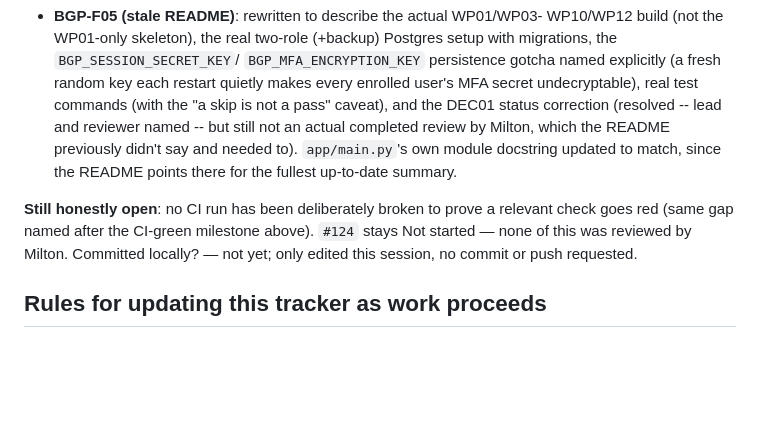
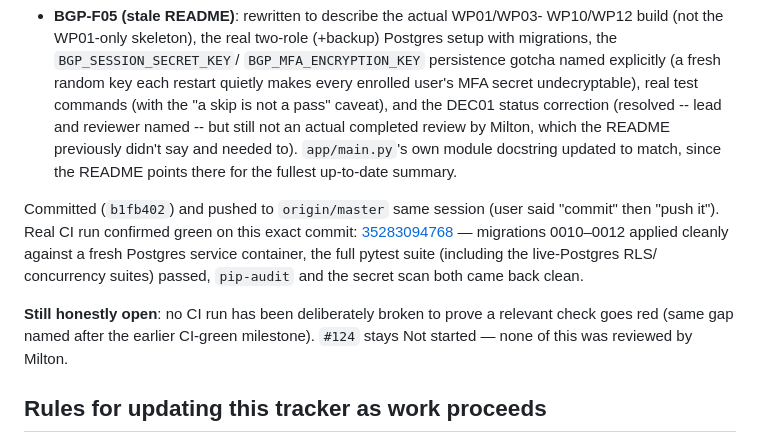
Before and after one commit to SageCarter98/pm-sdlc-tracker-bgp, a Markdown page: TRACKER.md, the part around the change. Drawn GitHub-style; blank space fills up the shorter version.

Commit message:
Record the real CI run confirming the BGP-F01-F05 fixes on master
Run 35283094768: migrations 0010-0012 applied cleanly, full pytest suite
(including live-Postgres RLS/concurrency) passed, pip-audit and secret
scan both clean.

Co-Authored-By: Claude Sonnet 5 <noreply@anthropic.com>

```diff
--- a/TRACKER.md
+++ b/TRACKER.md
@@ -556,11 +556,18 @@ agent as the rest of the codebase, not reviewed by Milton.
   module docstring updated to match, since the README points there for the
   fullest up-to-date summary.
 
+Committed (`b1fb402`) and pushed to `origin/master` same session (user said
+"commit" then "push it"). Real CI run confirmed green on this exact commit:
+[35283094768](https://github.com/SageCarter98/pm-sdlc-tracker-bgp/actions/runs/35283094768)
+— migrations 0010–0012 applied cleanly against a fresh Postgres service
+container, the full pytest suite (including the live-Postgres RLS/
+concurrency suites) passed, `pip-audit` and the secret scan both came back
+clean.
+
 **Still honestly open**: no CI run has been deliberately broken to prove a
-relevant check goes red (same gap named after the CI-green milestone
-above). `#124` stays Not started — none of this was reviewed by Milton.
-Committed locally? — not yet; only edited this session, no commit or push
-requested.
+relevant check goes red (same gap named after the earlier CI-green
+milestone). `#124` stays Not started — none of this was reviewed by
+Milton.
 
 ## Rules for updating this tracker as work proceeds
 
```
